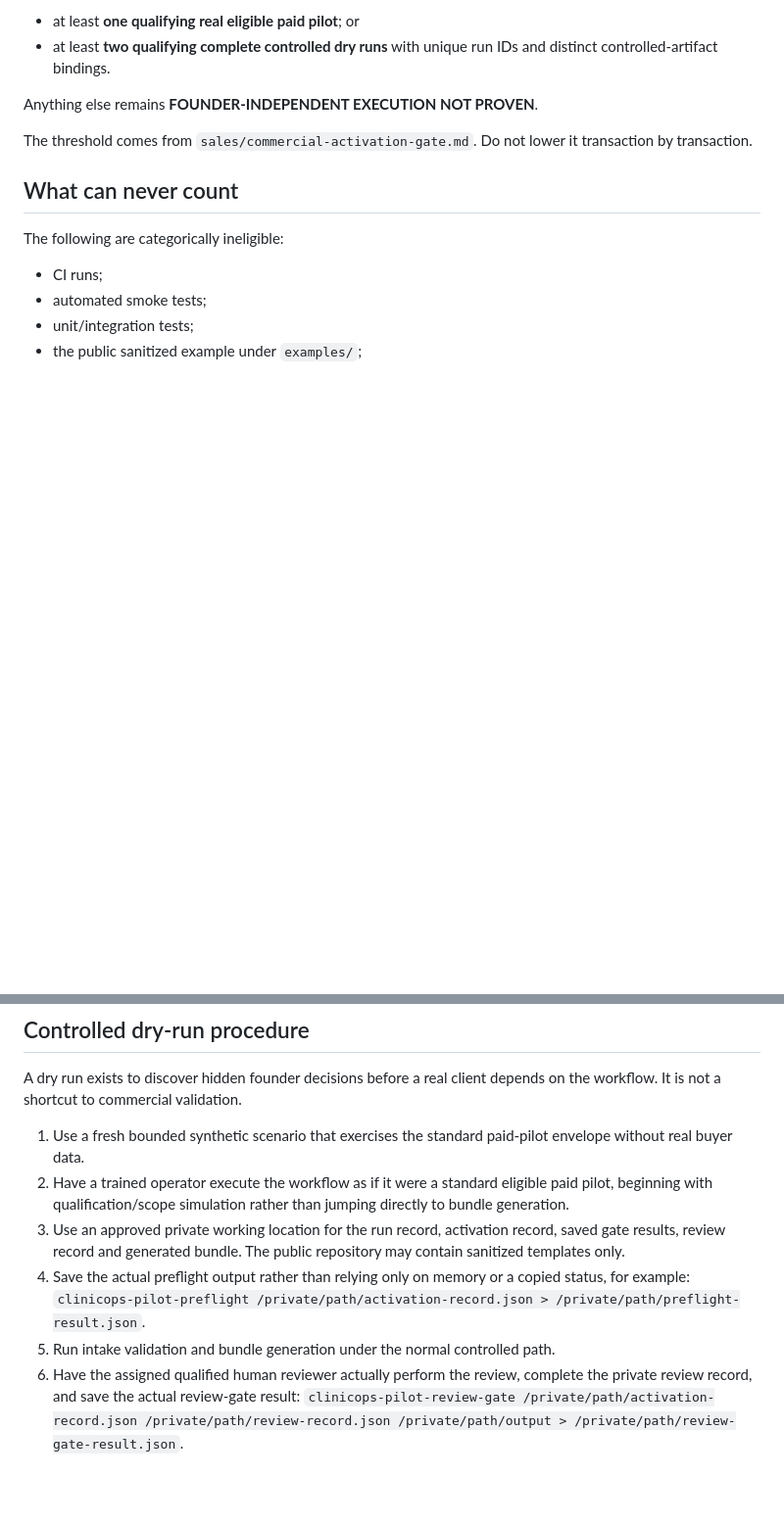
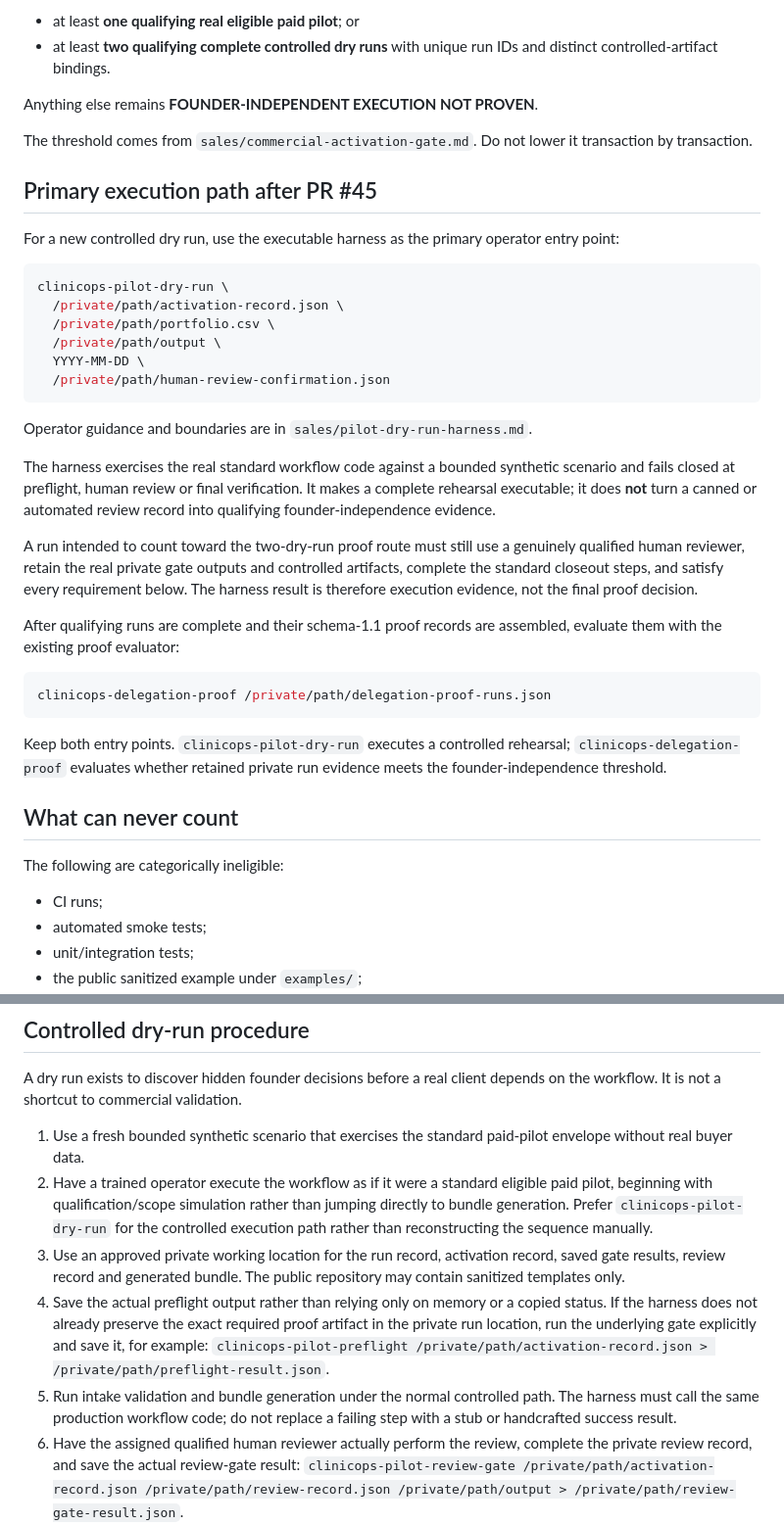
Before and after one commit to aliiskandar310796-beep/ClinicOps, a Markdown page: sales/delegation-proof-protocol.md, 2 parts joined by grey strips. Shown at 98% size. Rendered like a GitHub page; blank space fills up the shorter version.

Commit message:
Make dry-run harness the primary proof-run entry point

````diff
--- a/sales/delegation-proof-protocol.md
+++ b/sales/delegation-proof-protocol.md
@@ -12,6 +12,33 @@ Founder-independent execution is proven only when `clinicops-delegation-proof` e
 Anything else remains **FOUNDER-INDEPENDENT EXECUTION NOT PROVEN**.
 
 The threshold comes from `sales/commercial-activation-gate.md`. Do not lower it transaction by transaction.
+
+## Primary execution path after PR #45
+
+For a new controlled dry run, use the executable harness as the primary operator entry point:
+
+```bash
+clinicops-pilot-dry-run \
+  /private/path/activation-record.json \
+  /private/path/portfolio.csv \
+  /private/path/output \
+  YYYY-MM-DD \
+  /private/path/human-review-confirmation.json
+```
+
+Operator guidance and boundaries are in `sales/pilot-dry-run-harness.md`.
+
+The harness exercises the real standard workflow code against a bounded synthetic scenario and fails closed at preflight, human review or final verification. It makes a complete rehearsal executable; it does **not** turn a canned or automated review record into qualifying founder-independence evidence.
+
+A run intended to count toward the two-dry-run proof route must still use a genuinely qualified human reviewer, retain the real private gate outputs and controlled artifacts, complete the standard closeout steps, and satisfy every requirement below. The harness result is therefore execution evidence, not the final proof decision.
+
+After qualifying runs are complete and their schema-1.1 proof records are assembled, evaluate them with the existing proof evaluator:
+
+```bash
+clinicops-delegation-proof /private/path/delegation-proof-runs.json
+```
+
+Keep both entry points. `clinicops-pilot-dry-run` executes a controlled rehearsal; `clinicops-delegation-proof` evaluates whether retained private run evidence meets the founder-independence threshold.
 
 ## What can never count
 
@@ -85,10 +112,10 @@ For a controlled dry run, the record must explicitly state that it was **not** a
 A dry run exists to discover hidden founder decisions before a real client depends on the workflow. It is not a shortcut to commercial validation.
 
 1. Use a fresh bounded synthetic scenario that exercises the standard paid-pilot envelope without real buyer data.
-2. Have a trained operator execute the workflow as if it were a standard eligible paid pilot, beginning with qualification/scope simulation rather than jumping directly to bundle generation.
+2. Have a trained operator execute the workflow as if it were a standard eligible paid pilot, beginning with qualification/scope simulation rather than jumping directly to bundle generation. Prefer `clinicops-pilot-dry-run` for the controlled execution path rather than reconstructing the sequence manually.
 3. Use an approved private working location for the run record, activation record, saved gate results, review record and generated bundle. The public repository may contain sanitized templates only.
-4. Save the actual preflight output rather than relying only on memory or a copied status, for example: `clinicops-pilot-preflight /private/path/activation-record.json > /private/path/preflight-result.json`.
-5. Run intake validation and bundle generation under the normal controlled path.
+4. Save the actual preflight output rather than relying only on memory or a copied status. If the harness does not already preserve the exact required proof artifact in the private run location, run the underlying gate explicitly and save it, for example: `clinicops-pilot-preflight /private/path/activation-record.json > /private/path/preflight-result.json`.
+5. Run intake validation and bundle generation under the normal controlled path. The harness must call the same production workflow code; do not replace a failing step with a stub or handcrafted success result.
 6. Have the assigned qualified human reviewer actually perform the review, complete the private review record, and save the actual review-gate result: `clinicops-pilot-review-gate /private/path/activation-record.json /private/path/review-record.json /private/path/output > /private/path/review-gate-result.json`.
 7. Immediately run final integrity verification and save the exact result: `clinicops-pilot-verify /private/path/output /private/path/portfolio.csv > /private/path/bundle-verification.json`.
 8. Compute SHA-256 values from the exact final activation record, preflight result, completed review record, review-gate result, final manifest, final bundle-verification result and source portfolio. Record those values in the private proof record. Do not type substitute values from memory.
````
